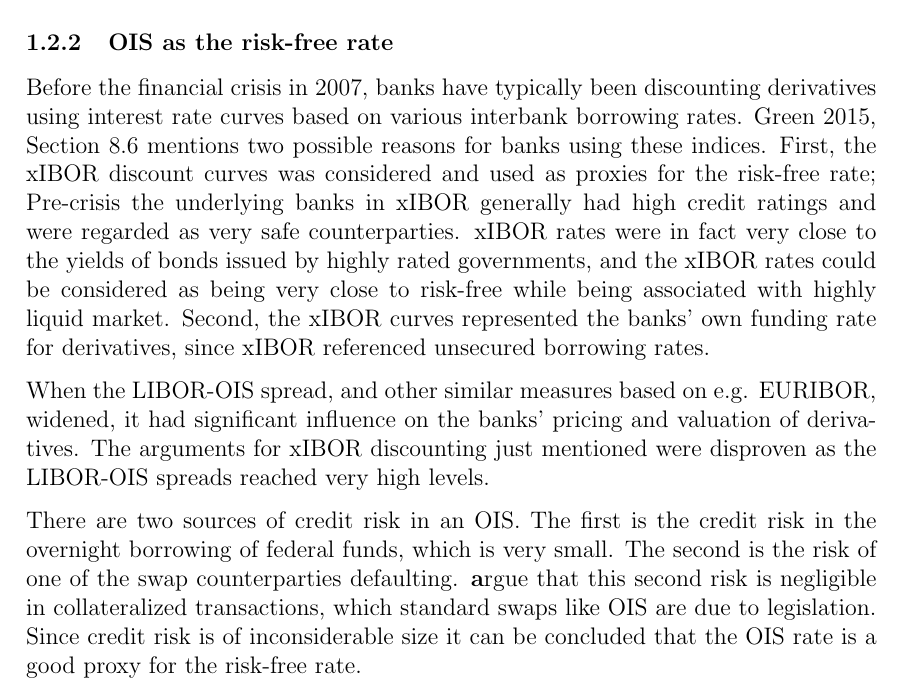
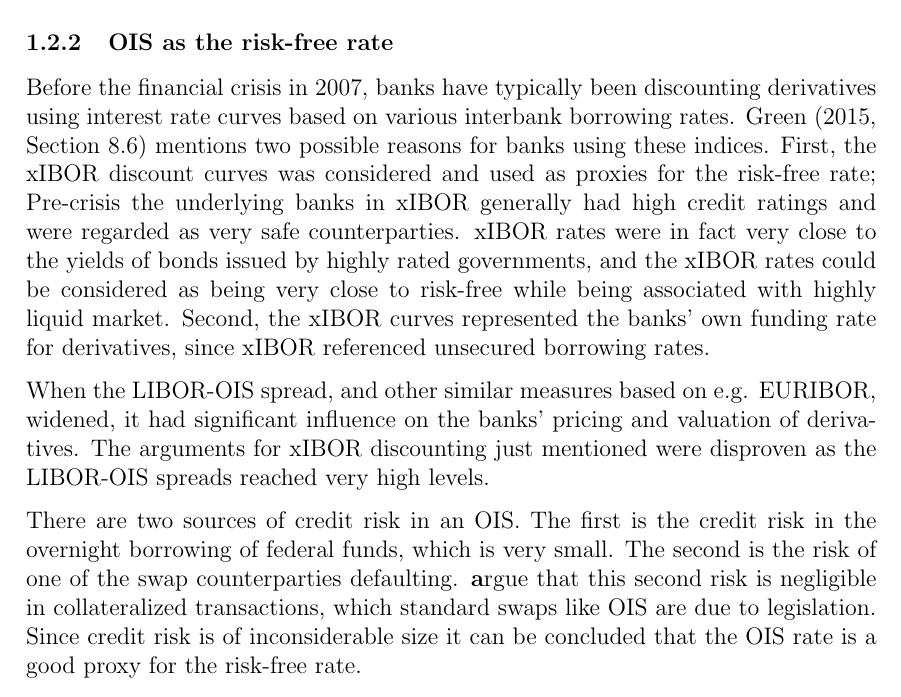
Before and after one commit to sebastianbaltser/master-thesis, a LaTeX thesis (thesis/main.tex, which reads thesis/content/body-matter/counterparty-credit-risk/ois.tex): part of page 9 of 55, cut so that both start at the same text. Compiled offline with pdfLaTeX.

Commit message:
Fix cites

```diff
--- a/thesis/content/body-matter/counterparty-credit-risk/ois.tex
+++ b/thesis/content/body-matter/counterparty-credit-risk/ois.tex
@@ -45,7 +45,8 @@
 
     Before the financial crisis in 2007, banks have typically been discounting
     derivatives using interest rate curves based on various interbank borrowing rates.
-    \cite[Section 8.6]{Green2015XVA} mentions two possible reasons for banks using these indices.
+    \textcite[Section 8.6]{Green2015XVA}
+    mentions two possible reasons for banks using these indices.
     First, the xIBOR discount curves was considered and used as proxies for the risk-free rate;
     Pre-crisis the underlying banks in xIBOR generally had high credit ratings
     and were regarded as very safe counterparties.
@@ -63,7 +64,7 @@
     There are two sources of credit risk in an OIS.
     The first is the credit risk in the overnight borrowing of federal funds, which is very small.
     The second is the risk of one of the swap counterparties defaulting.
-    \cite[HullWhiteOISvsLIBOR]
+    \textcite[HullWhiteOISvsLIBOR]
     argue that this second risk is negligible in collateralized transactions,
     which standard swaps like OIS are due to legislation.
     Since credit risk is of inconsiderable size it can be concluded
```
